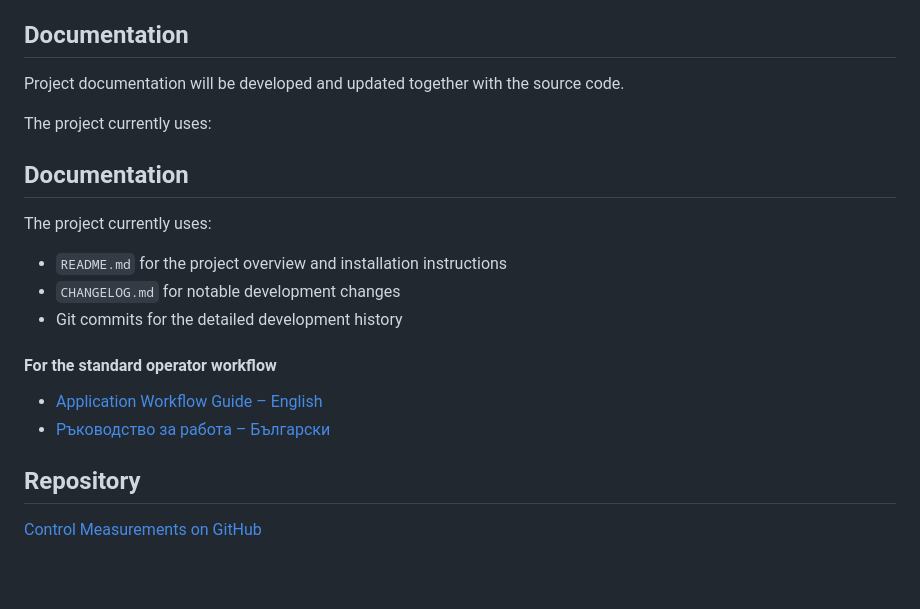
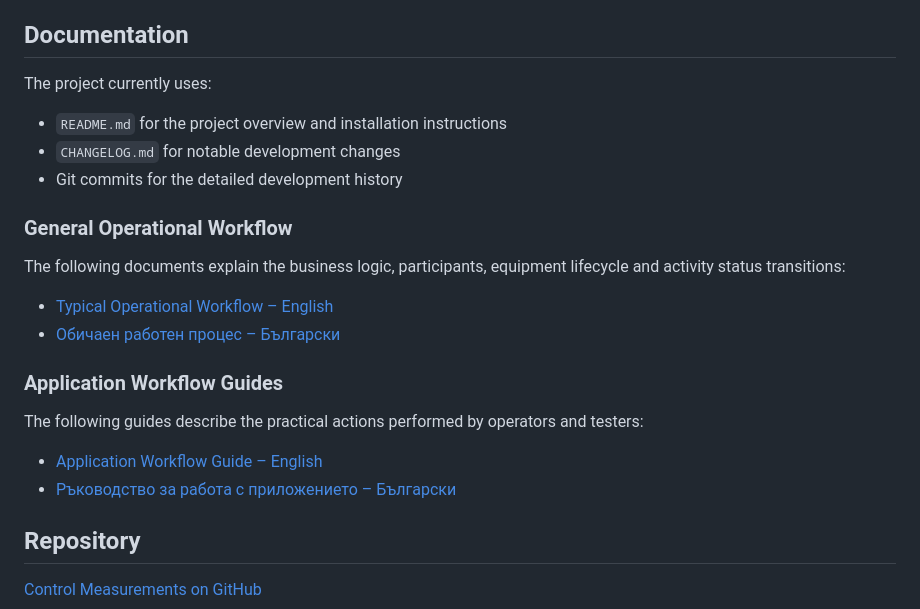
Before and after one commit to SNikolov100/control-measurements, a Markdown page: README.md, the part around the change. Drawn GitHub-style; blank space fills up the shorter version.

Commit message:
Add workflow documentation links to README

```diff
--- a/README.md
+++ b/README.md
@@ -163,26 +163,27 @@ and control measurement schedules.
 
 ## Documentation
 
-Project documentation will be developed and updated together with the
-source code.
-
-The project currently uses:
-
-## Documentation
-
 The project currently uses:
 
 - `README.md` for the project overview and installation instructions
 - `CHANGELOG.md` for notable development changes
 - Git commits for the detailed development history
 
-#### For the standard operator workflow
+### General Operational Workflow
 
-- [Application Workflow Guide – English](docs/WORKFLOW_GUIDE.md)
-- [Ръководство за работа – Български](docs/WORKFLOW_GUIDE_BG.md)
+The following documents explain the business logic, participants,
+equipment lifecycle and activity status transitions:
 
+- [Typical Operational Workflow – English](docs/WORKFLOW_EN.md)
+- [Обичаен работен процес – Български](docs/WORKFLOW_BG.md)
 
+### Application Workflow Guides
 
+The following guides describe the practical actions performed by
+operators and testers:
+
+- [Application Workflow Guide – English](docs/WORKFLOW_GUIDE_EN.md)
+- [Ръководство за работа с приложението – Български](docs/WORKFLOW_GUIDE_BG.md)
 
 ## Repository
 
```
